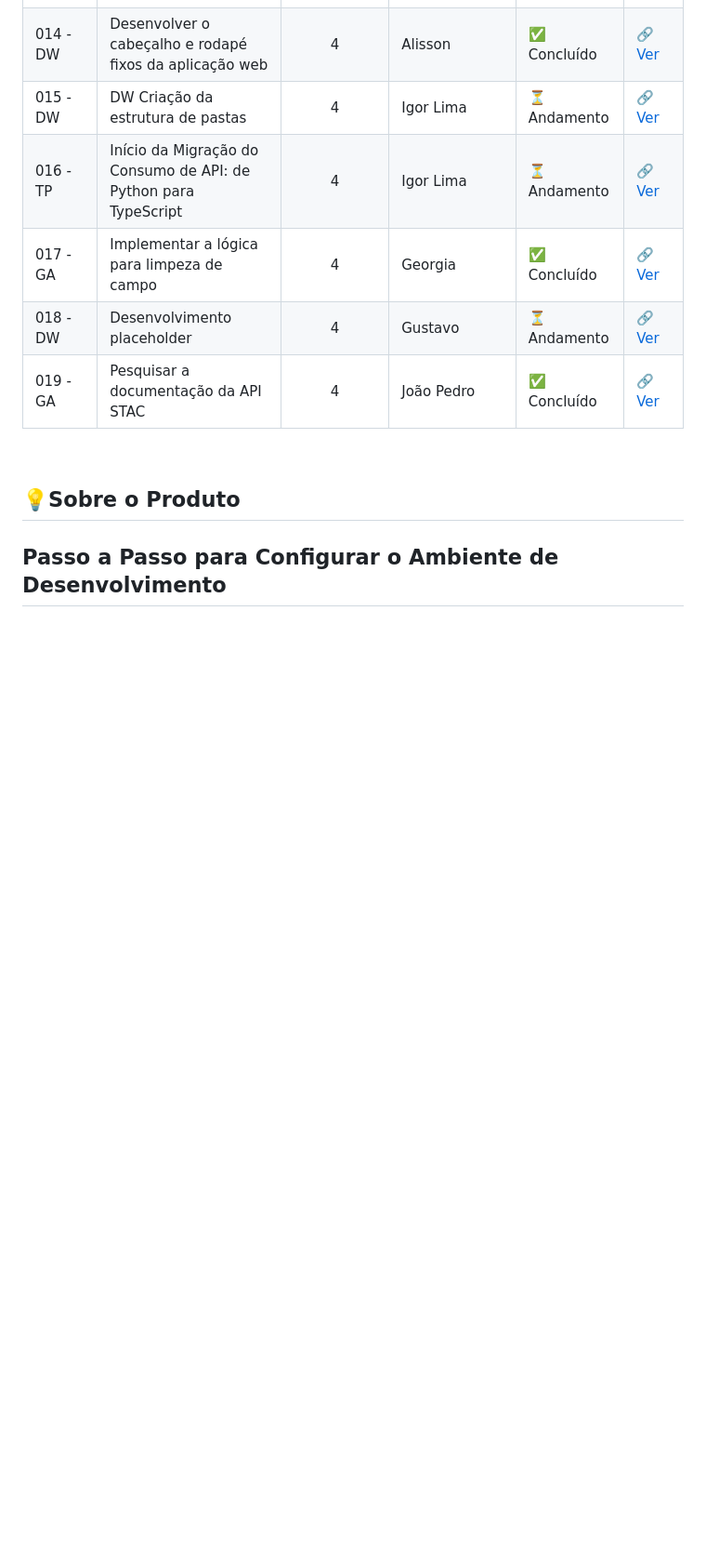
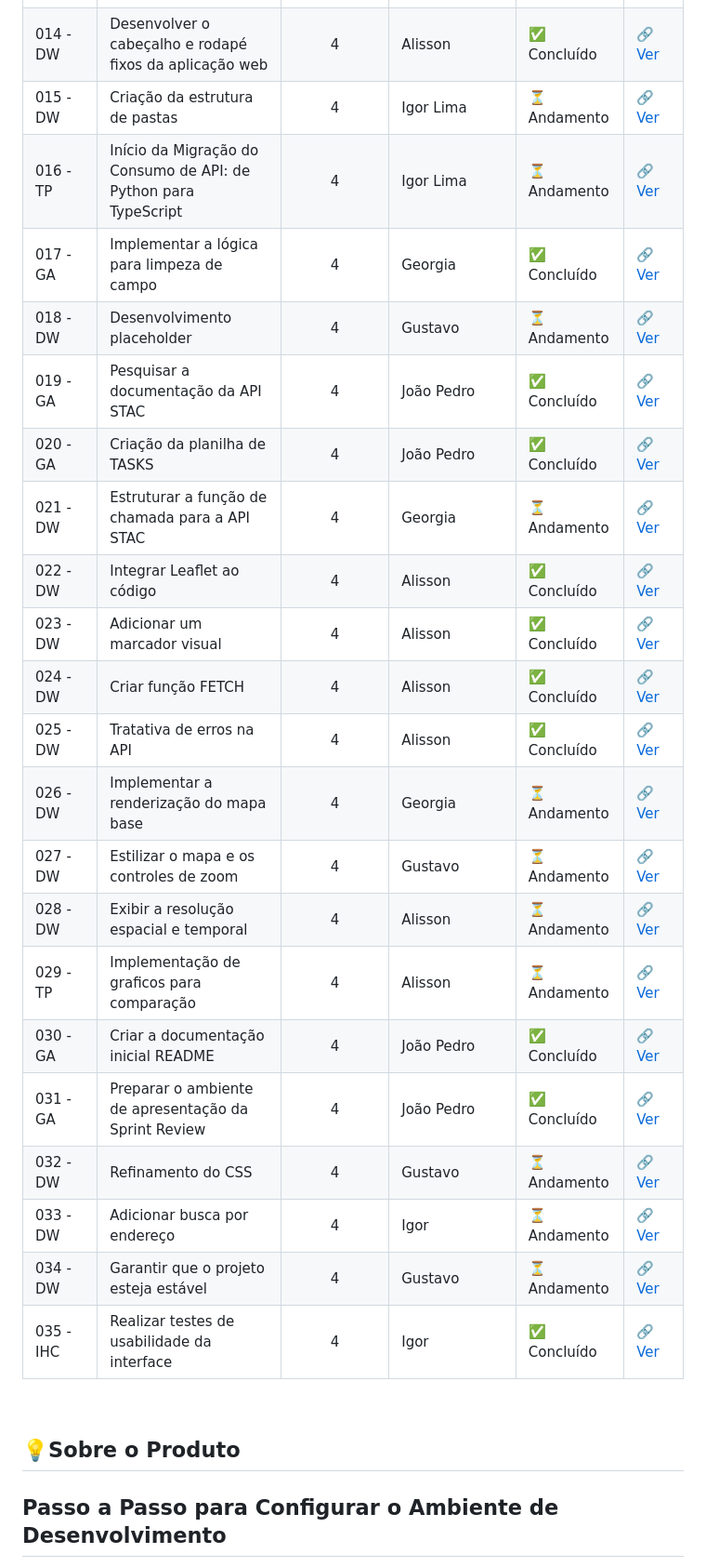
Before and after one commit to octacodeteam/ABP3, a Markdown page: README.md, the part around the change. Shown at 93% size. GitHub-like rendering; blank space fills up the shorter version.

Commit message:
Update README.md
Adição de todas as tasks realizada na sprint 1

```diff
--- a/README.md
+++ b/README.md
@@ -100,11 +100,28 @@ O foco principal é oferecer uma **ferramenta simples, intuitiva e acessível**,
 | 012 - GA  |Criação e organização do trello|     4   | João Pedro    | ✅ Concluído                                      | [🔗 Ver](https://trello.com/b/XUPTasD9/octacode-3sem) |
 | 013 - IH   |Criação do protótipo no figma|     4     | Alisson       | ✅ Concluído                                      | [🔗 Ver](https://github.com/) |
 | 014 - DW   |Desenvolver o cabeçalho e rodapé fixos da aplicação web|     4     | Alisson       | ✅ Concluído                                      | [🔗 Ver](https://github.com/octacodeteam/ABP3/commit/08f347fc7a610c200828901f679bfbbef4982dd2) |
-| 015 - DW   |DW Criação da estrutura de pastas|     4     | Igor Lima| ⏳ Andamento                                      | [🔗 Ver](https://github.com/) |
+| 015 - DW   |Criação da estrutura de pastas|     4     | Igor Lima| ⏳ Andamento                                      | [🔗 Ver](https://github.com/) |
 | 016 - TP   |Início da Migração do Consumo de API: de Python para TypeScript|     4     | Igor Lima | ⏳ Andamento                                      | [🔗 Ver](https://github.com/) |
 | 017 - GA   |Implementar a lógica para limpeza de campo|     4     | Georgia| ✅ Concluído                                      | [🔗 Ver](https://github.com/) |
 | 018 - DW   |Desenvolvimento placeholder|     4     | Gustavo |  ⏳ Andamento                                       | [🔗 Ver](https://github.com/) |
 | 019 - GA   |Pesquisar a documentação da API STAC|     4     | João Pedro |  ✅ Concluído                                       | [🔗 Ver](https://github.com/) |
+| 020 - GA  |Criação da planilha de TASKS| 4 | João Pedro | ✅ Concluído | [🔗 Ver](https://github.com/) |
+| 021 - DW  |Estruturar a função de chamada para a API STAC| 4 | Georgia | ⏳ Andamento | [🔗 Ver](https://github.com/) |
+| 022 - DW  |Integrar Leaflet ao código| 4 | Alisson | ✅ Concluído | [🔗 Ver](https://github.com/) |
+| 023 - DW  |Adicionar um marcador visual| 4 | Alisson | ✅ Concluído | [🔗 Ver](https://github.com/) |
+| 024 - DW  |Criar função FETCH| 4 | Alisson | ✅ Concluído | [🔗 Ver](https://github.com/) |
+| 025 - DW  |Tratativa de erros na API| 4 | Alisson | ✅ Concluído | [🔗 Ver](https://github.com/) |
+| 026 - DW  | Implementar a renderização do mapa base| 4 | Georgia | ⏳ Andamento | [🔗 Ver](https://github.com/) |
+| 027 - DW  |Estilizar o mapa e os controles de zoom| 4 | Gustavo | ⏳ Andamento | [🔗 Ver](https://github.com/) |
+| 028 - DW  |Exibir a resolução espacial e temporal| 4 | Alisson | ⏳ Andamento | [🔗 Ver](https://github.com/) |
+| 029 - TP  |Implementação de graficos para comparação| 4 | Alisson | ⏳ Andamento | [🔗 Ver](https://github.com/) |
+| 030 - GA  |Criar a documentação inicial README| 4 | João Pedro | ✅ Concluído | [🔗 Ver](https://github.com/) |
+| 031 - GA  |Preparar o ambiente de apresentação da Sprint Review| 4 | João Pedro | ✅ Concluído | [🔗 Ver](https://github.com/) |
+| 032 - DW  |Refinamento do CSS| 4 | Gustavo | ⏳ Andamento | [🔗 Ver](https://github.com/) |
+| 033 - DW  |Adicionar busca por endereço| 4 | Igor | ⏳ Andamento | [🔗 Ver](https://github.com/) |
+| 034 - DW  |Garantir que o projeto esteja estável| 4 | Gustavo | ⏳ Andamento | [🔗 Ver](https://github.com/) |
+| 035 - IHC |Realizar testes de usabilidade da interface| 4 | Igor | ✅ Concluído | [🔗 Ver](https://github.com/) |
+
 
 
 
```
